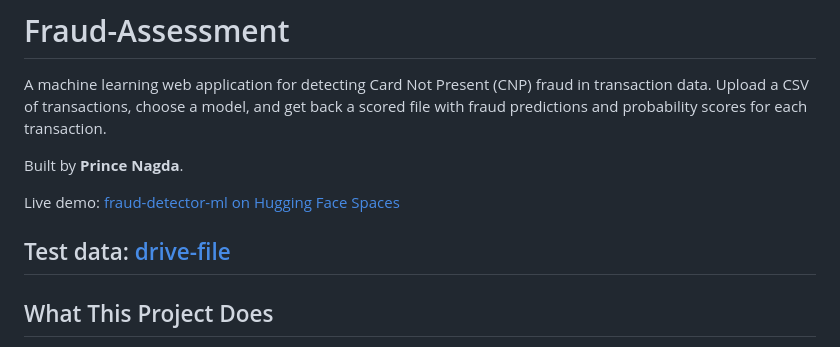
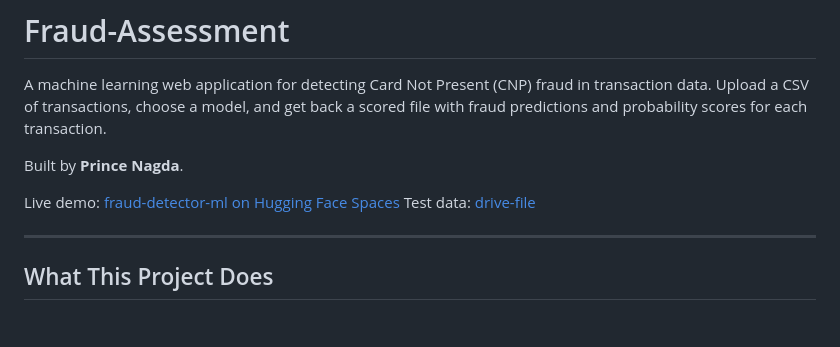
Before and after one commit to codedbyyprince/Fraud-Assessment, a Markdown page: README.md, the part around the change. GitHub-like rendering; blank space fills up the shorter version.

```diff
--- a/README.md
+++ b/README.md
@@ -5,8 +5,8 @@ A machine learning web application for detecting Card Not Present (CNP) fraud in
 Built by **Prince Nagda**.
 
 Live demo: [fraud-detector-ml on Hugging Face Spaces](https://mlwithprince-fraud-detector-ml.hf.space/)
+Test data: [drive-file](https://drive.google.com/file/d/1aAUkeEqb9iMLu2GpS8XS7oTol6thr7sl/view?usp=drive_link)
 
-Test data: [drive-file](https://drive.google.com/file/d/1aAUkeEqb9iMLu2GpS8XS7oTol6thr7sl/view?usp=drive_link)
 ---
 
 ## What This Project Does
```
